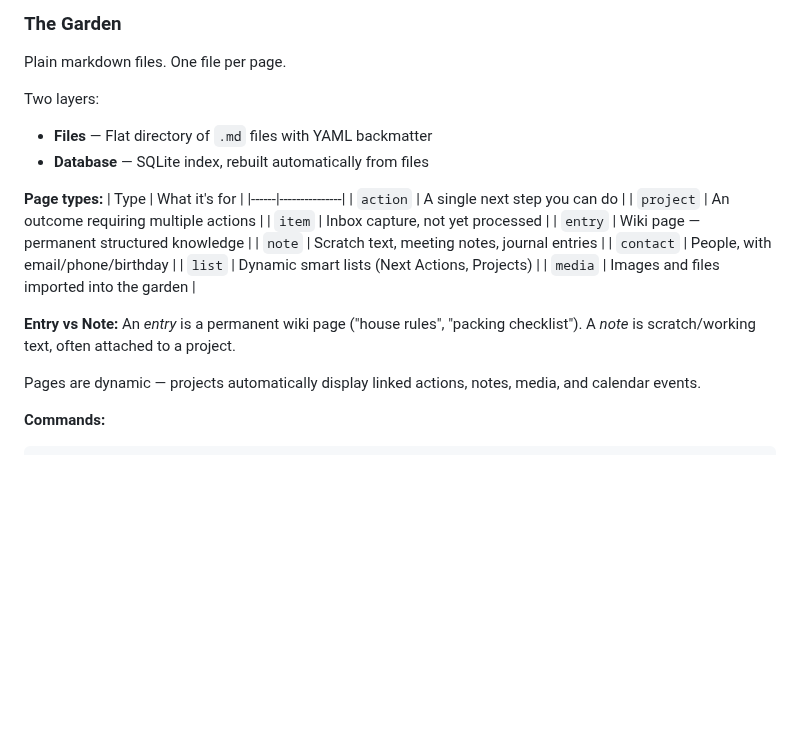
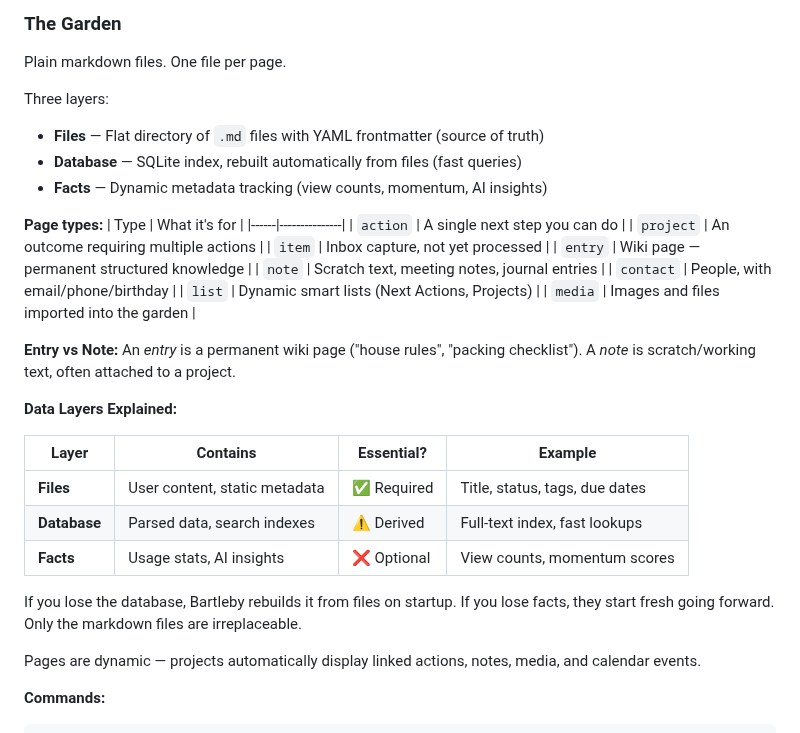
Before and after one commit to JussaMouse/bartleby, a Markdown page: README.md, the part around the change. Rendered like a GitHub page; blank space fills up the shorter version.

```diff
--- a/README.md
+++ b/README.md
@@ -193,9 +193,10 @@ Everything lives on your machine in three places.
 
 Plain markdown files. One file per page.
 
-Two layers:
-- **Files** — Flat directory of `.md` files with YAML backmatter
-- **Database** — SQLite index, rebuilt automatically from files
+Three layers:
+- **Files** — Flat directory of `.md` files with YAML frontmatter (source of truth)
+- **Database** — SQLite index, rebuilt automatically from files (fast queries)
+- **Facts** — Dynamic metadata tracking (view counts, momentum, AI insights)
 
 **Page types:**
 | Type | What it's for |
@@ -210,6 +211,16 @@ Two layers:
 | `media` | Images and files imported into the garden |
 
 **Entry vs Note:** An *entry* is a permanent wiki page ("house rules", "packing checklist"). A *note* is scratch/working text, often attached to a project.
+
+**Data Layers Explained:**
+
+| Layer | Contains | Essential? | Example |
+|-------|----------|------------|---------|
+| **Files** | User content, static metadata | ✅ Required | Title, status, tags, due dates |
+| **Database** | Parsed data, search indexes | ⚠️ Derived | Full-text index, fast lookups |
+| **Facts** | Usage stats, AI insights | ❌ Optional | View counts, momentum scores |
+
+If you lose the database, Bartleby rebuilds it from files on startup. If you lose facts, they start fresh going forward. Only the markdown files are irreplaceable.
 
 Pages are dynamic — projects automatically display linked actions, notes, media, and calendar events.
 
```
Also changed, not shown: TECH_SPEC.md (+22 -0 lines).
